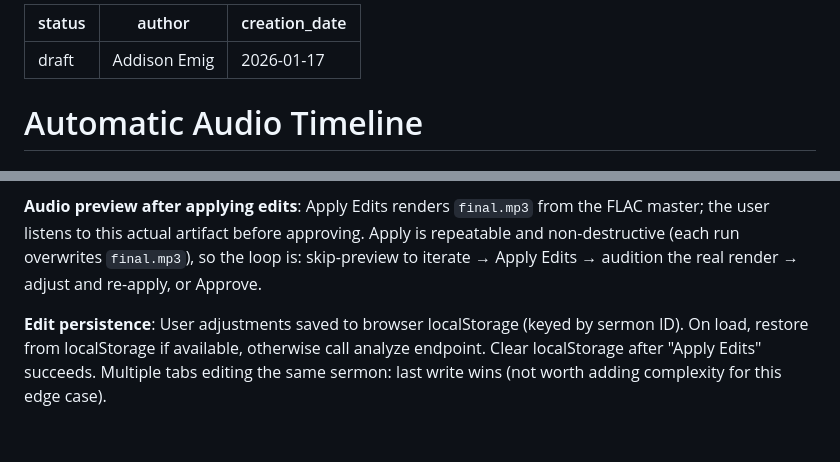
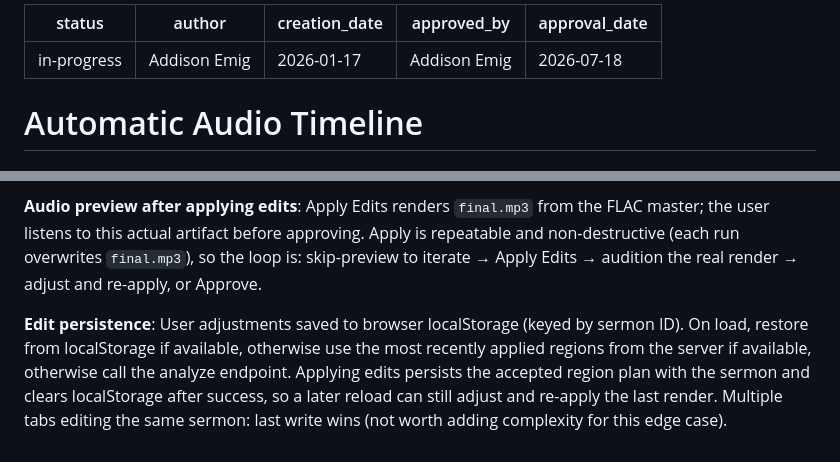
Before and after one commit to ogbbc-webmasters/Sermon-Scribe, a Markdown page: specs/001-automatic-audio-timeline/SPEC.md, 2 parts joined by grey strips. Drawn GitHub-style.

Commit message:
docs: plan automatic audio timeline
Co-authored-by: Addison Emig <addison@kwila.cloud>

```diff
--- a/specs/001-automatic-audio-timeline/SPEC.md
+++ b/specs/001-automatic-audio-timeline/SPEC.md
@@ -1,7 +1,9 @@
 ---
-status: draft
+status: in-progress
 author: Addison Emig
 creation_date: 2026-01-17
+approved_by: Addison Emig
+approval_date: 2026-07-18
 ---
 
 # Automatic Audio Timeline
@@ -106,4 +108,4 @@ Consecutive windows matching singing characteristics are merged into singing reg
 
 **Audio preview after applying edits**: Apply Edits renders `final.mp3` from the FLAC master; the user listens to this actual artifact before approving. Apply is repeatable and non-destructive (each run overwrites `final.mp3`), so the loop is: skip-preview to iterate → Apply Edits → audition the real render → adjust and re-apply, or Approve.
 
-**Edit persistence**: User adjustments saved to browser localStorage (keyed by sermon ID). On load, restore from localStorage if available, otherwise call analyze endpoint. Clear localStorage after "Apply Edits" succeeds. Multiple tabs editing the same sermon: last write wins (not worth adding complexity for this edge case).
+**Edit persistence**: User adjustments saved to browser localStorage (keyed by sermon ID). On load, restore from localStorage if available, otherwise use the most recently applied regions from the server if available, otherwise call the analyze endpoint. Applying edits persists the accepted region plan with the sermon and clears localStorage after success, so a later reload can still adjust and re-apply the last render. Multiple tabs editing the same sermon: last write wins (not worth adding complexity for this edge case).
```
Also changed, not shown: specs/001-automatic-audio-timeline/PLAN.md (added, +34 -0 lines).
